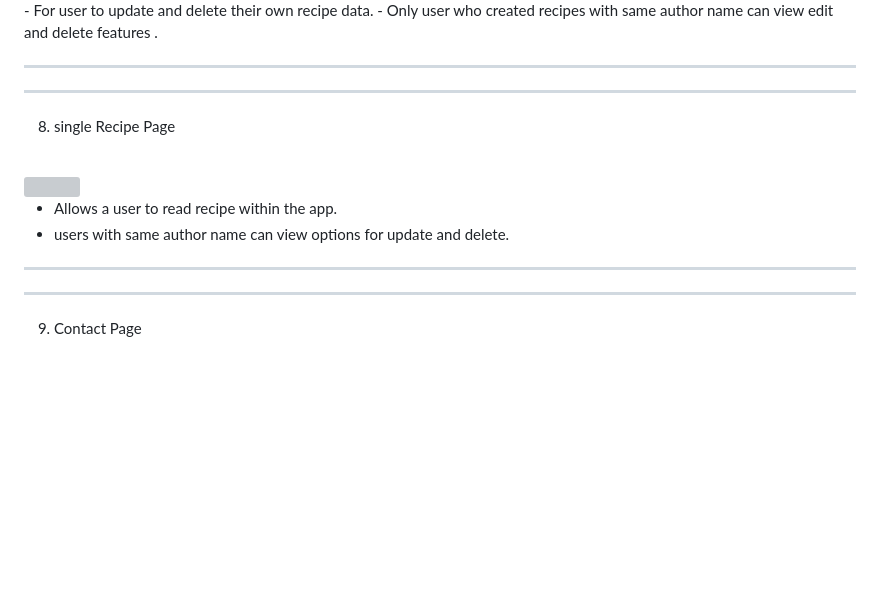
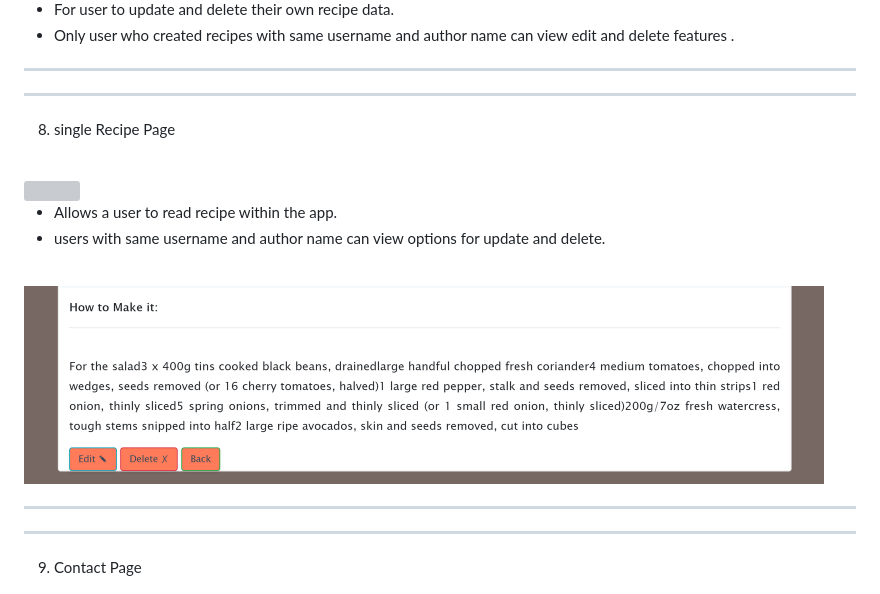
Before and after one commit to sree0831/MSP--3, a Markdown page: README.md, the part around the change printed below. Rendered like a GitHub page; pictures changed too: static/img/edit3.PNG; blank space fills up the shorter version; grey boxes are pictures that could not be loaded.

Commit message:
update readme file with images

```diff
--- a/README.md
+++ b/README.md
@@ -275,5 +278,5 @@ As a recipe document is created in the recipes collection, the author of the rec
   - For user to update and delete their own recipe data.
-  - Only user who created recipes with same author name can view edit and delete features .
+  - Only user who created recipes with same username and  author name can view edit and delete features .
 <hr><hr>
 
 8. single Recipe Page
@@ -283,8 +286,10 @@ As a recipe document is created in the recipes collection, the author of the rec
   <br>
 
   - Allows a  user to read  recipe within the app.
-  - users with same author name can view options for update and delete.
-
+  - users with same username and author name can view options for update and delete.
+<br>
+  <img src="static/img/edit3.PNG" width="800">
+  <br>
 <hr><hr>
 
 9. Contact Page
```
Also changed, not shown: other parts of README.md (+9 -6 lines), static/img/signin.PNG (added), static/img/signup.PNG (added), 2 other files.
